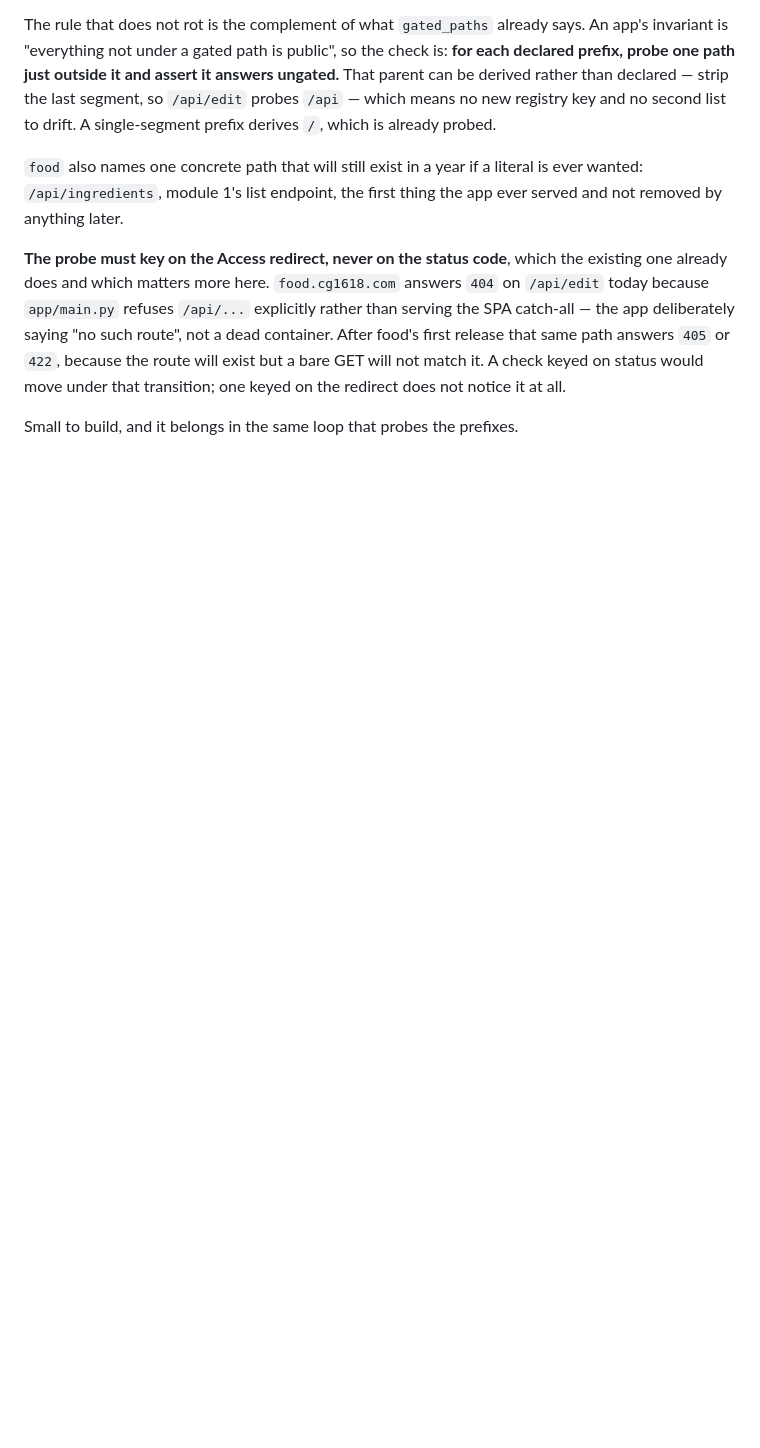
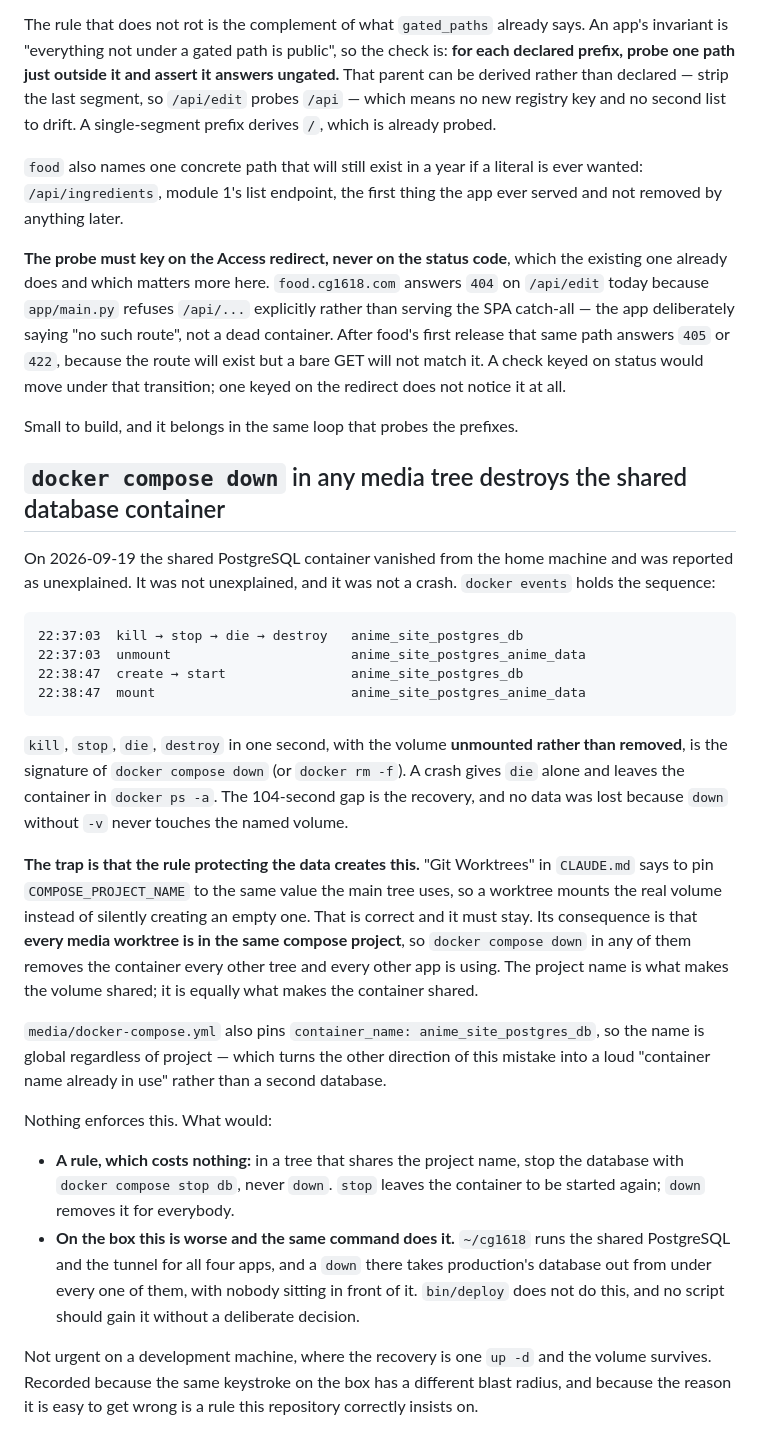
Before and after one commit to cg1618-apps/platform, a Markdown page: docs/open-items.md, the part around the change. Drawn GitHub-style; blank space fills up the shorter version.

Commit message:
docs: the shared database container was removed, not lost
Recorded as cause rather than mystery. docker events shows kill, stop,
die, destroy in one second at 22:37:03 with the volume unmounted and not
removed, then create and start at 22:38:47 - the signature of a compose
down and its recovery, not a crash. A crash gives die alone and leaves
the container listed.

The trap is that the rule protecting the data creates this one. CLAUDE.md
tells a worktree to pin COMPOSE_PROJECT_NAME to the main tree's value so
it mounts the real volume rather than silently creating an empty one.
That is right and must stay. Its consequence is that every media tree is
in one compose project, so down in any of them removes the container all
the others are using. The project name makes the volume shared and makes
the container shared in the same stroke.

On the box the same command takes production's database out from under
all four apps with nobody watching. Recorded for that reason rather than
for the development machine, where recovery is one up -d.

````diff
--- a/docs/open-items.md
+++ b/docs/open-items.md
@@ -234,3 +234,52 @@ not match it. A check keyed on status would move under that transition; one
 keyed on the redirect does not notice it at all.
 
 Small to build, and it belongs in the same loop that probes the prefixes.
+
+## `docker compose down` in any media tree destroys the shared database container
+
+On 2026-09-19 the shared PostgreSQL container vanished from the home machine
+and was reported as unexplained. It was not unexplained, and it was not a
+crash. `docker events` holds the sequence:
+
+```
+22:37:03  kill → stop → die → destroy   anime_site_postgres_db
+22:37:03  unmount                       anime_site_postgres_anime_data
+22:38:47  create → start                anime_site_postgres_db
+22:38:47  mount                         anime_site_postgres_anime_data
+```
+
+`kill`, `stop`, `die`, `destroy` in one second, with the volume **unmounted
+rather than removed**, is the signature of `docker compose down` (or
+`docker rm -f`). A crash gives `die` alone and leaves the container in
+`docker ps -a`. The 104-second gap is the recovery, and no data was lost
+because `down` without `-v` never touches the named volume.
+
+**The trap is that the rule protecting the data creates this.** "Git Worktrees"
+in `CLAUDE.md` says to pin `COMPOSE_PROJECT_NAME` to the same value the main
+tree uses, so a worktree mounts the real volume instead of silently creating an
+empty one. That is correct and it must stay. Its consequence is that **every
+media worktree is in the same compose project**, so `docker compose down` in
+any of them removes the container every other tree and every other app is
+using. The project name is what makes the volume shared; it is equally what
+makes the container shared.
+
+`media/docker-compose.yml` also pins `container_name: anime_site_postgres_db`,
+so the name is global regardless of project — which turns the other direction
+of this mistake into a loud "container name already in use" rather than a
+second database.
+
+Nothing enforces this. What would:
+
+- **A rule, which costs nothing:** in a tree that shares the project name, stop
+  the database with `docker compose stop db`, never `down`. `stop` leaves the
+  container to be started again; `down` removes it for everybody.
+- **On the box this is worse and the same command does it.** `~/cg1618` runs
+  the shared PostgreSQL and the tunnel for all four apps, and a `down` there
+  takes production's database out from under every one of them, with nobody
+  sitting in front of it. `bin/deploy` does not do this, and no script should
+  gain it without a deliberate decision.
+
+Not urgent on a development machine, where the recovery is one `up -d` and the
+volume survives. Recorded because the same keystroke on the box has a different
+blast radius, and because the reason it is easy to get wrong is a rule this
+repository correctly insists on.
````
